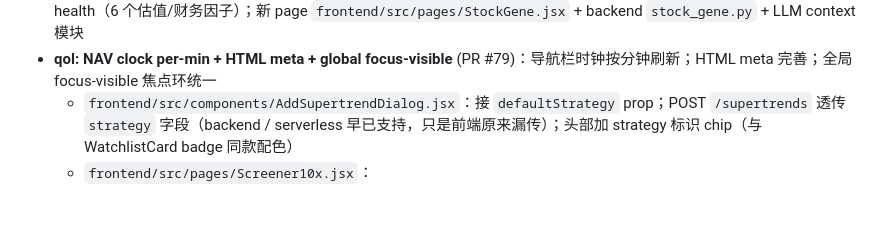
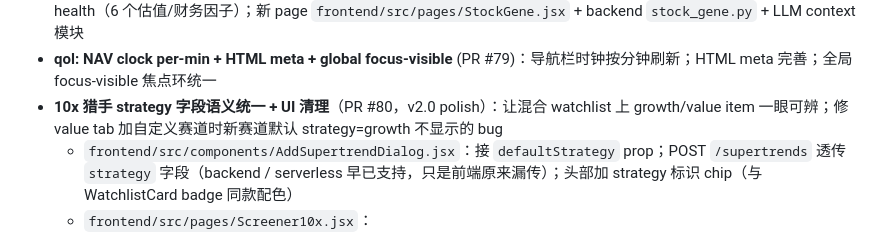
Before and after one commit to mingtaohuang617/quantedge, a Markdown page: CHANGELOG.md, the part around the change. Rendered like a GitHub page; blank space fills up the shorter version.

Commit message:
docs(changelog): 修 PR #88 误删的 PR #80 标题行
Co-Authored-By: Claude Opus 4.7 (1M context) <noreply@anthropic.com>

```diff
--- a/CHANGELOG.md
+++ b/CHANGELOG.md
@@ -227,6 +227,7 @@ Format follows [Keep a Changelog](https://keepachangelog.com/en/1.1.0/).
 - **monitor: severity + type filter chips** (PR #73)：alerts 列表加严重度 / 类型过滤 chip，长列表时快速聚焦
 - **stock-gene: dual-engine detector** (PR #81)：新增「股票基因」检测器 — bull pattern（8 个动量/趋势因子）+ value health（6 个估值/财务因子）；新 page `frontend/src/pages/StockGene.jsx` + backend `stock_gene.py` + LLM context 模块
 - **qol: NAV clock per-min + HTML meta + global focus-visible** (PR #79)：导航栏时钟按分钟刷新；HTML meta 完善；全局 focus-visible 焦点环统一
+- **10x 猎手 strategy 字段语义统一 + UI 清理**（PR #80，v2.0 polish）：让混合 watchlist 上 growth/value item 一眼可辨；修 value tab 加自定义赛道时新赛道默认 strategy=growth 不显示的 bug
   - `frontend/src/components/AddSupertrendDialog.jsx`：接 `defaultStrategy` prop；POST `/supertrends` 透传 `strategy` 字段（backend / serverless 早已支持，只是前端原来漏传）；头部加 strategy 标识 chip（与 WatchlistCard badge 同款配色）
   - `frontend/src/pages/Screener10x.jsx`：
     - WatchlistCard 加 strategy badge 「成」/「值」（indigo / emerald 颜色区分）
```
